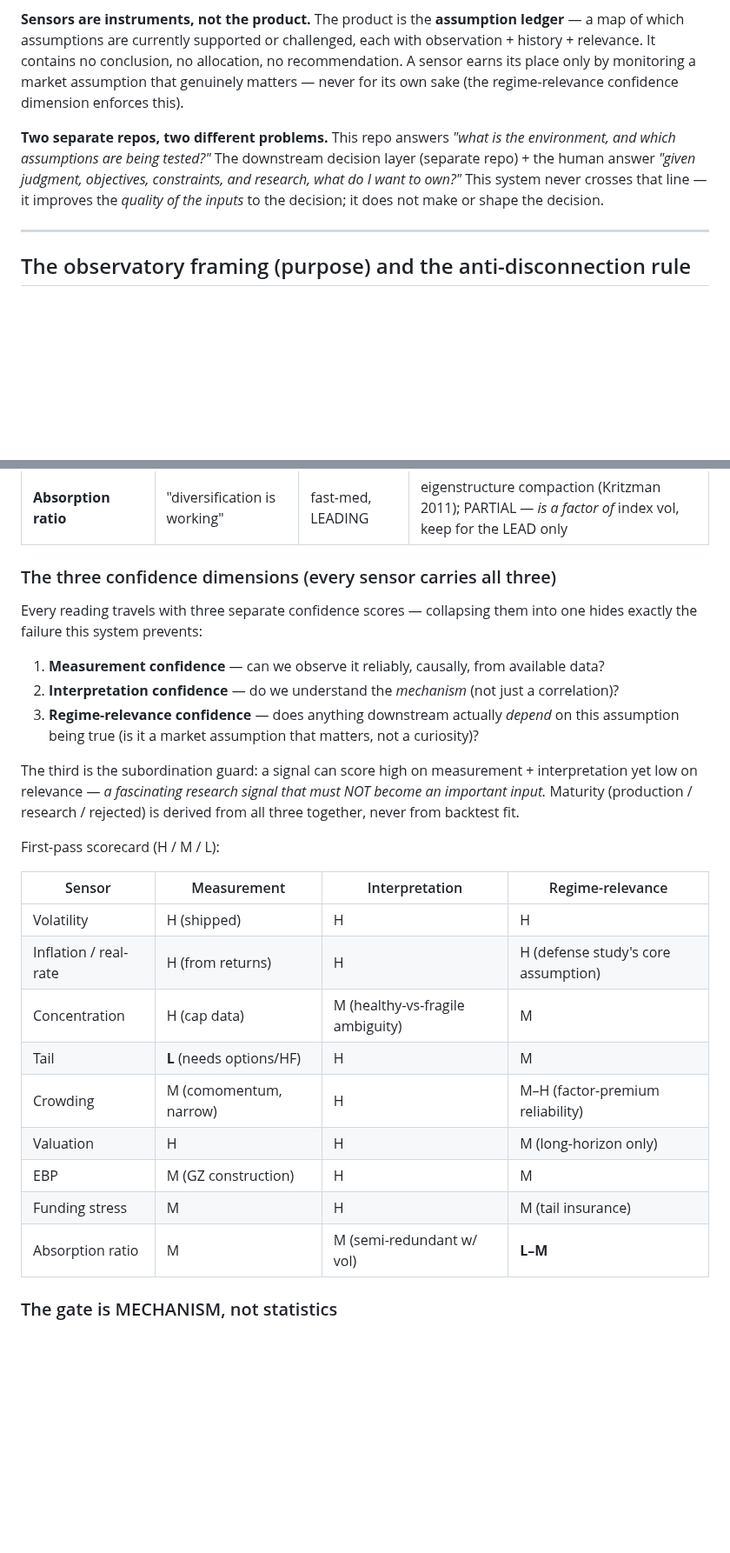
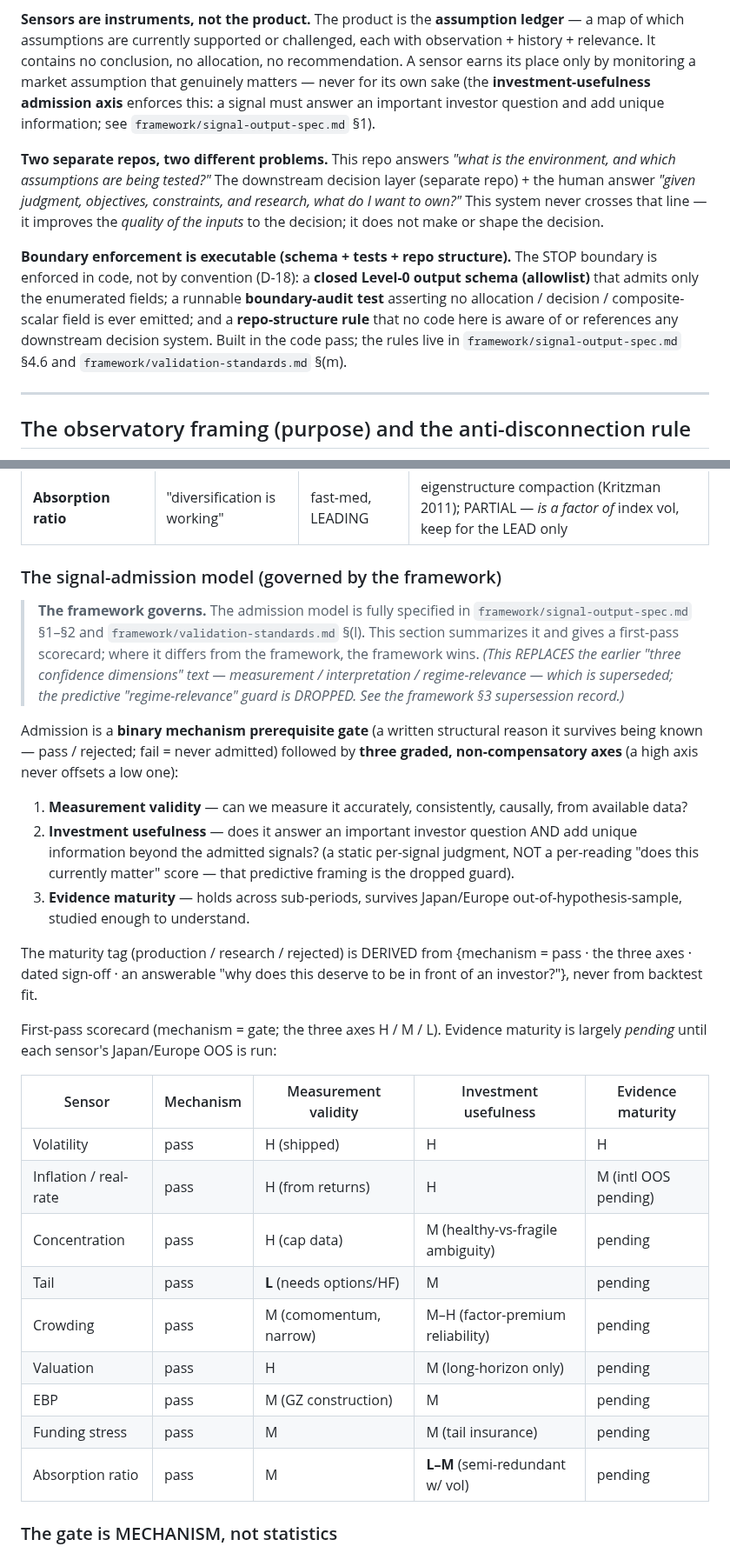
Before and after one commit to AdamMooo/regime-detection, a Markdown page: .planning/REGIME-SENSOR-ARCHITECTURE.md, 2 parts joined by grey strips. Shown at 87% size. Drawn GitHub-style; blank space fills up the shorter version.

Commit message:
docs(01-03): architecture doc adopts admission model + executable-boundary note

```diff
--- a/.planning/REGIME-SENSOR-ARCHITECTURE.md
+++ b/.planning/REGIME-SENSOR-ARCHITECTURE.md
@@ -41,13 +41,20 @@ its assumption still holds, contextualizes it historically, names the assumption
 **Sensors are instruments, not the product.** The product is the **assumption ledger** — a map of which
 assumptions are currently supported or challenged, each with observation + history + relevance. It contains no
 conclusion, no allocation, no recommendation. A sensor earns its place only by monitoring a market assumption
-that genuinely matters — never for its own sake (the regime-relevance confidence dimension
-enforces this).
+that genuinely matters — never for its own sake (the **investment-usefulness admission axis** enforces this: a
+signal must answer an important investor question and add unique information; see `framework/signal-output-spec.md`
+§1).
 
 **Two separate repos, two different problems.** This repo answers *"what is the environment, and which
 assumptions are being tested?"* The downstream decision layer (separate repo) + the human answer *"given
 judgment, objectives, constraints, and research, what do I want to own?"* This system never crosses that line —
 it improves the *quality of the inputs* to the decision; it does not make or shape the decision.
+
+**Boundary enforcement is executable (schema + tests + repo structure).** The STOP boundary is enforced in code,
+not by convention (D-18): a **closed Level-0 output schema (allowlist)** that admits only the enumerated fields;
+a runnable **boundary-audit test** asserting no allocation / decision / composite-scalar field is ever emitted;
+and a **repo-structure rule** that no code here is aware of or references any downstream decision system. Built in
+the code pass; the rules live in `framework/signal-output-spec.md` §4.6 and `framework/validation-standards.md` §(m).
 
 ---
 
@@ -308,32 +315,42 @@ forced-unwind-of-crowded-positioning (Aug-2007 quant quake = crowded, not concen
 | **Funding stress** | "funding markets function" | fast, EPISODIC (tail) | funding-liquidity spirals (Brunnermeier-Pedersen); binary flag, high conf when it fires, silent otherwise |
 | **Absorption ratio** | "diversification is working" | fast-med, LEADING | eigenstructure compaction (Kritzman 2011); PARTIAL — *is a factor of* index vol, keep for the LEAD only |
 
-### The three confidence dimensions (every sensor carries all three)
+### The signal-admission model (governed by the framework)
 
-Every reading travels with three separate confidence scores — collapsing them into one hides exactly the
-failure this system prevents:
+> **The framework governs.** The admission model is fully specified in `framework/signal-output-spec.md` §1–§2
+> and `framework/validation-standards.md` §(l). This section summarizes it and gives a first-pass scorecard; where
+> it differs from the framework, the framework wins. *(This REPLACES the earlier "three confidence dimensions"
+> text — measurement / interpretation / regime-relevance — which is superseded; the predictive "regime-relevance"
+> guard is DROPPED. See the framework §3 supersession record.)*
 
-1. **Measurement confidence** — can we observe it reliably, causally, from available data?
-2. **Interpretation confidence** — do we understand the *mechanism* (not just a correlation)?
-3. **Regime-relevance confidence** — does anything downstream actually *depend* on this assumption being true (is it a market assumption that matters, not a curiosity)?
+Admission is a **binary mechanism prerequisite gate** (a written structural reason it survives being known —
+pass / rejected; fail = never admitted) followed by **three graded, non-compensatory axes** (a high axis never
+offsets a low one):
 
-The third is the subordination guard: a signal can score high on measurement + interpretation yet low on
-relevance — *a fascinating research signal that must NOT become an important input.* Maturity
-(production / research / rejected) is derived from all three together, never from backtest fit.
+1. **Measurement validity** — can we measure it accurately, consistently, causally, from available data?
+2. **Investment usefulness** — does it answer an important investor question AND add unique information beyond the
+   admitted signals? (a static per-signal judgment, NOT a per-reading "does this currently matter" score — that
+   predictive framing is the dropped guard).
+3. **Evidence maturity** — holds across sub-periods, survives Japan/Europe out-of-hypothesis-sample, studied
+   enough to understand.
 
-First-pass scorecard (H / M / L):
+The maturity tag (production / research / rejected) is DERIVED from {mechanism = pass · the three axes · dated
+sign-off · an answerable "why does this deserve to be in front of an investor?"}, never from backtest fit.
 
-| Sensor | Measurement | Interpretation | Regime-relevance |
-|---|---|---|---|
-| Volatility | H (shipped) | H | H |
-| Inflation / real-rate | H (from returns) | H | H (defense study's core assumption) |
-| Concentration | H (cap data) | M (healthy-vs-fragile ambiguity) | M |
-| Tail | **L** (needs options/HF) | H | M |
-| Crowding | M (comomentum, narrow) | H | M–H (factor-premium reliability) |
-| Valuation | H | H | M (long-horizon only) |
-| EBP | M (GZ construction) | H | M |
-| Funding stress | M | H | M (tail insurance) |
-| Absorption ratio | M | M (semi-redundant w/ vol) | **L–M** |
+First-pass scorecard (mechanism = gate; the three axes H / M / L). Evidence maturity is largely *pending* until
+each sensor's Japan/Europe OOS is run:
+
+| Sensor | Mechanism | Measurement validity | Investment usefulness | Evidence maturity |
+|---|---|---|---|---|
+| Volatility | pass | H (shipped) | H | H |
+| Inflation / real-rate | pass | H (from returns) | H | M (intl OOS pending) |
+| Concentration | pass | H (cap data) | M (healthy-vs-fragile ambiguity) | pending |
+| Tail | pass | **L** (needs options/HF) | M | pending |
+| Crowding | pass | M (comomentum, narrow) | M–H (factor-premium reliability) | pending |
+| Valuation | pass | H | M (long-horizon only) | pending |
+| EBP | pass | M (GZ construction) | M | pending |
+| Funding stress | pass | M | M (tail insurance) | pending |
+| Absorption ratio | pass | M | **L–M** (semi-redundant w/ vol) | pending |
 
 ### The gate is MECHANISM, not statistics
 
```
Also changed, not shown: other parts of .planning/REGIME-SENSOR-ARCHITECTURE.md (+4 -3 lines).
